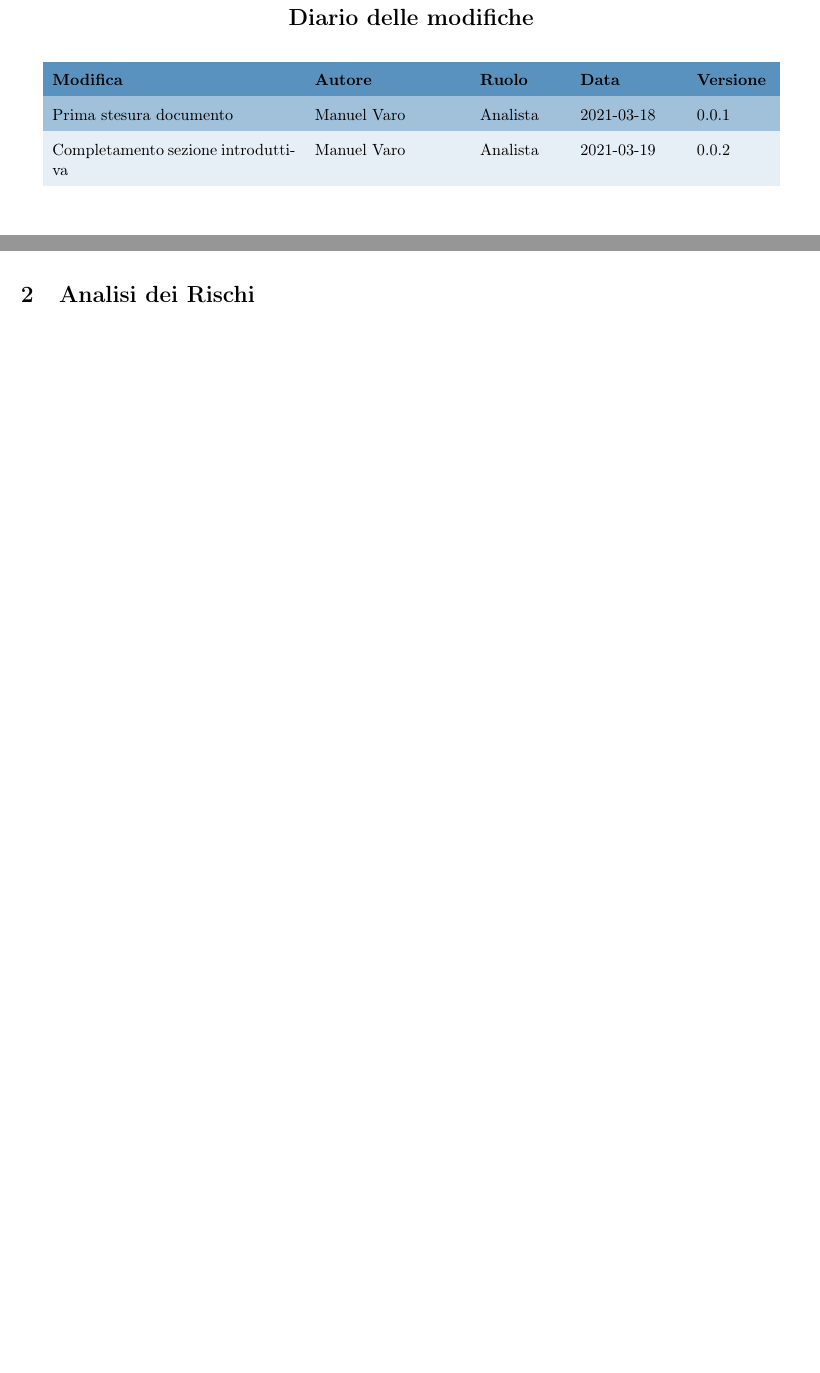
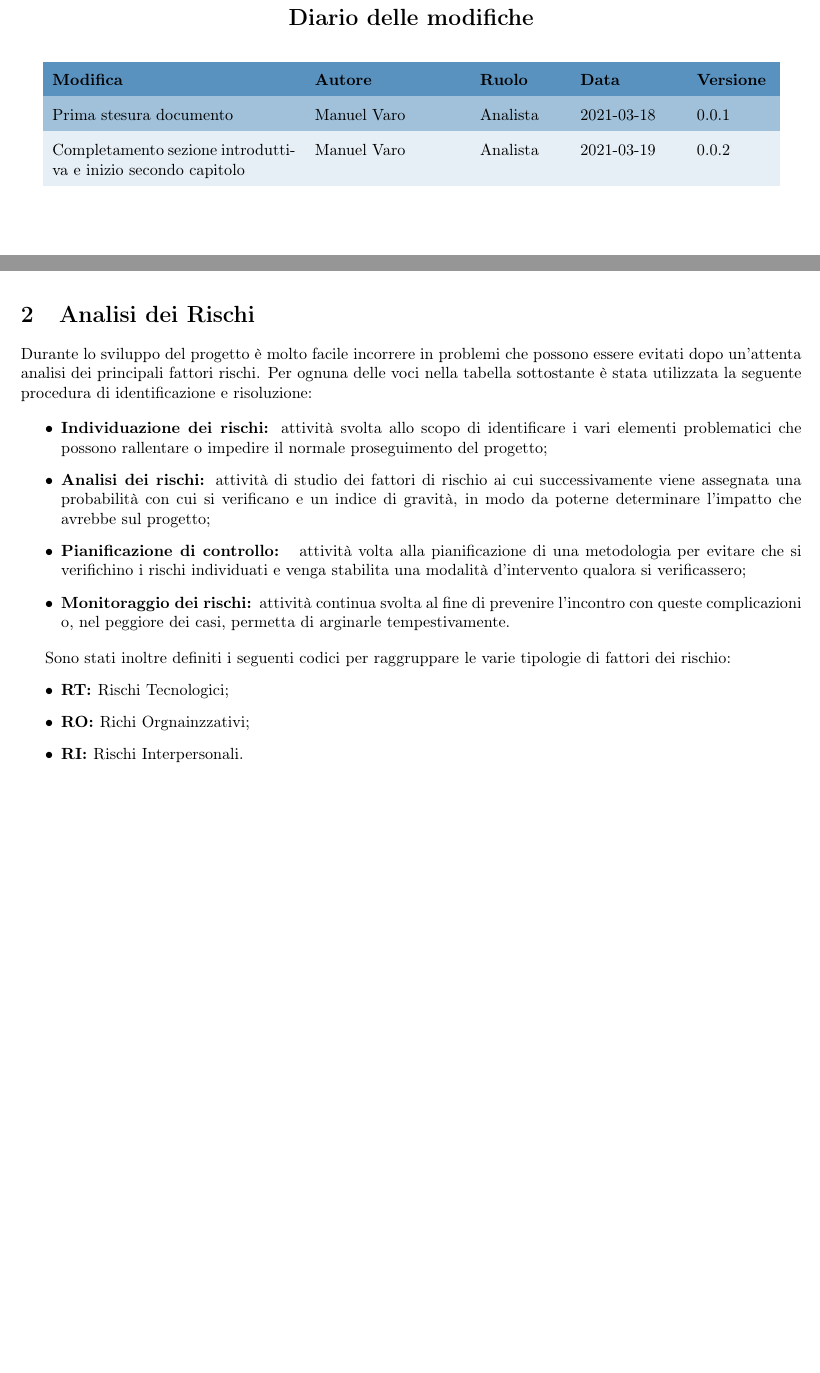
Before and after one commit to techsweave/TechSWEaveDocumentation, a LaTeX document (RR/Documenti Esterni/Piano di Progetto/PianoDiProgetto.tex, which reads RR/Documenti Esterni/Piano di Progetto/sezioni/analisiDeiRischi.tex): two parts of pages 2 and 6 of 6 before the commit and two parts of pages 2 and 6 of 7 after it, joined at a grey line, cut so that both start at the same text, the shorter picture padded with empty space. Compiled offline with pdfLaTeX.

Commit message:
Starting Analisi dei rischi

```diff
--- a/RR/Documenti Esterni/Piano di Progetto/PianoDiProgetto.tex
+++ b/RR/Documenti Esterni/Piano di Progetto/PianoDiProgetto.tex
@@ -91,7 +91,7 @@ urlcolor=blue}
         \begin{tabular}{p{150px} p{90px} p{50px} p{60px} p{45px}}
             \rowcolor{logo!70} \textbf{Modifica} & \textbf{Autore} & \textbf{Ruolo} & \textbf{Data} & \textbf{Versione}\\
             Prima stesura documento & Manuel Varo & Analista & 2021-03-18 & 0.0.1 \\
-            Completamento sezione introduttiva & Manuel Varo & Analista &2021-03-19 & 0.0.2 \\
+            Completamento sezione introduttiva e inizio secondo capitolo& Manuel Varo & Analista &2021-03-19 & 0.0.2 \\
             %Aggiunta sezioni introduzione e descrizione generale & Amedeo Meggiolaro & Analista & 2021-03-18 & 0.0.2 \\
         \end{tabular}
     \end{table}
--- a/RR/Documenti Esterni/Piano di Progetto/sezioni/analisiDeiRischi.tex
+++ b/RR/Documenti Esterni/Piano di Progetto/sezioni/analisiDeiRischi.tex
@@ -1 +1,17 @@
 \section{Analisi dei Rischi}
+Durante lo sviluppo del progetto è molto facile incorrere in problemi che possono essere evitati dopo un'attenta analisi dei principali fattori rischi.
+Per ognuna delle voci nella tabella sottostante è stata utilizzata la seguente procedura di identificazione e risoluzione:
+
+\begin{itemize}
+    \item \textbf{Individuazione dei rischi: }attività svolta allo scopo di identificare i vari elementi problematici che possono rallentare o impedire il normale proseguimento del progetto;
+    \item \textbf{Analisi dei rischi: }attività di studio dei fattori di rischio ai cui successivamente viene assegnata una probabilità con cui si verificano e un indice di gravità, in modo da poterne determinare l'impatto che avrebbe sul progetto;
+    \item \textbf{Pianificazione di controllo: } attività volta alla pianificazione di una metodologia per evitare che si verifichino i rischi individuati e venga stabilita una modalità d'intervento qualora si verificassero;
+    \item \textbf{Monitoraggio dei rischi: }attività continua svolta al fine di prevenire l'incontro con queste complicazioni o, nel peggiore dei casi, permetta di arginarle tempestivamente.
+\end{itemize}
+
+Sono stati inoltre definiti i seguenti codici per raggruppare le varie tipologie di fattori dei rischio:
+\begin{itemize}
+    \item \textbf{RT: }Rischi Tecnologici;
+    \item \textbf{RO: }Richi Orgnainzzativi;
+    \item \textbf{RI: }Rischi Interpersonali.
+\end{itemize}
```
